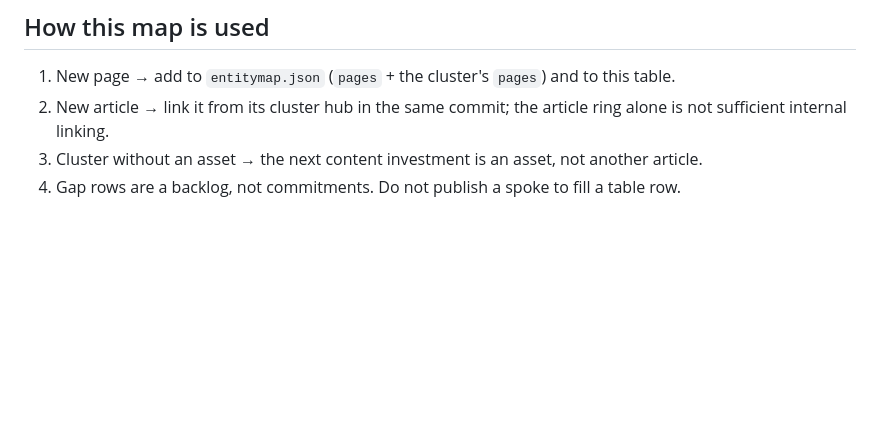
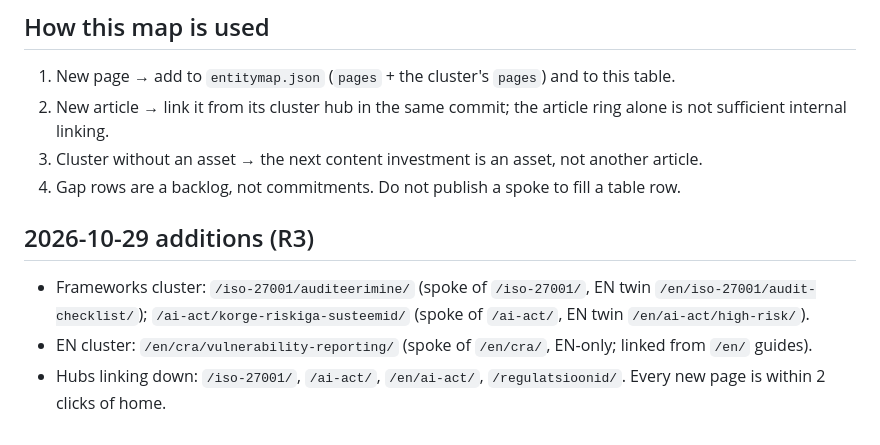
Before and after one commit to AARenor/tehisabiline, a Markdown page: docs/seo/topical-map.md, the part around the change. GitHub-like rendering; blank space fills up the shorter version.

Commit message:
docs(seo): topical map R3 additions

```diff
--- a/docs/seo/topical-map.md
+++ b/docs/seo/topical-map.md
@@ -141,3 +141,9 @@ is the citation hub for AI answer engines and press; keep it current with every
    not sufficient internal linking.
 3. Cluster without an asset → the next content investment is an asset, not another article.
 4. Gap rows are a backlog, not commitments. Do not publish a spoke to fill a table row.
+
+## 2026-10-29 additions (R3)
+
+- Frameworks cluster: `/iso-27001/auditeerimine/` (spoke of `/iso-27001/`, EN twin `/en/iso-27001/audit-checklist/`); `/ai-act/korge-riskiga-susteemid/` (spoke of `/ai-act/`, EN twin `/en/ai-act/high-risk/`).
+- EN cluster: `/en/cra/vulnerability-reporting/` (spoke of `/en/cra/`, EN-only; linked from `/en/` guides).
+- Hubs linking down: `/iso-27001/`, `/ai-act/`, `/en/ai-act/`, `/regulatsioonid/`. Every new page is within 2 clicks of home.
```
